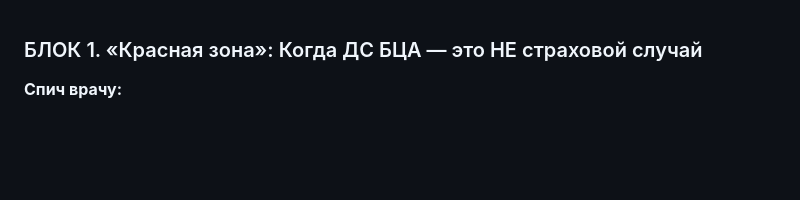
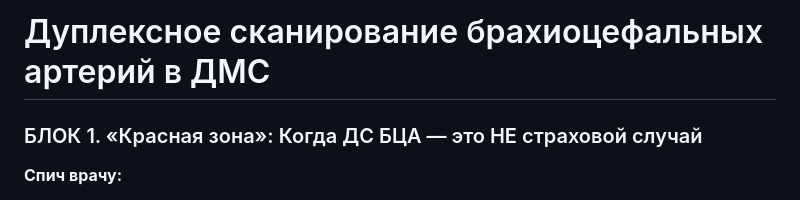
Before and after one commit to vdorlov/dms_ed_doc, a Markdown page: modul_8.md, the part around the change. Drawn GitHub-style; blank space fills up the shorter version.

```diff
--- a/modul_8.md
+++ b/modul_8.md
@@ -1,3 +1,4 @@
+# Дуплексное сканирование брахиоцефальных артерий в ДМС
 ### БЛОК 1. «Красная зона»: Когда ДС БЦА — это НЕ страховой случай
 
 **Спич врачу:**
```
